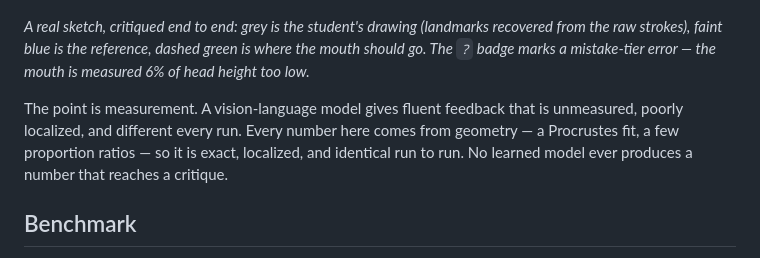
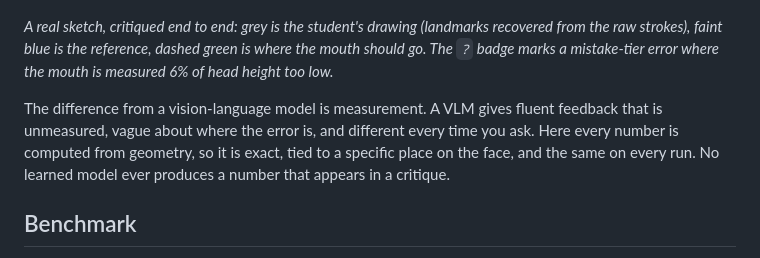
Before and after one commit to allTheUsernamesRTaken/Sketchfish, a Markdown page: README.md, the part around the change printed below. Rendered like a GitHub page.

```diff
--- a/README.md
+++ b/README.md
@@ -4,9 +6,9 @@ A drawing coach that critiques a sketch the way a chess engine critiques a posit
 
 ![Real critique on a real sketch](artstockfish_realcritique.png)
 
-*A real sketch, critiqued end to end: grey is the student's drawing (landmarks recovered from the raw strokes), faint blue is the reference, dashed green is where the mouth should go. The `?` badge marks a mistake-tier error — the mouth is measured 6% of head height too low.*
+*A real sketch, critiqued end to end: grey is the student's drawing (landmarks recovered from the raw strokes), faint blue is the reference, dashed green is where the mouth should go. The `?` badge marks a mistake-tier error where the mouth is measured 6% of head height too low.*
 
-The point is measurement. A vision-language model gives fluent feedback that is unmeasured, poorly localized, and different every run. Every number here comes from geometry — a Procrustes fit, a few proportion ratios — so it is exact, localized, and identical run to run. No learned model ever produces a number that reaches a critique.
+The difference from a vision-language model is measurement. A VLM gives fluent feedback that is unmeasured, vague about where the error is, and different every time you ask. Here every number is computed from geometry, so it is exact, tied to a specific place on the face, and the same on every run. No learned model ever produces a number that appears in a critique.
 
 ## Benchmark
 
```
Also changed, not shown: other parts of README.md (+31 -28 lines), artstockfish_demo_critique.png (added), artstockfish_demo_drawing.png (added), artstockfish_demo_reference.png (added), 1 other file.
